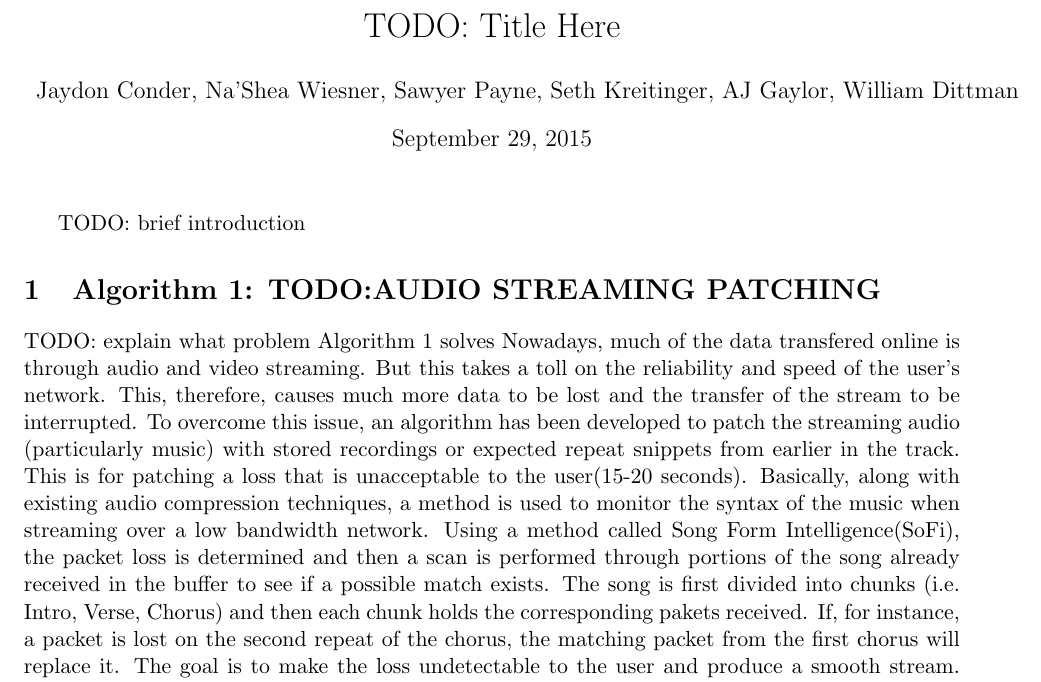
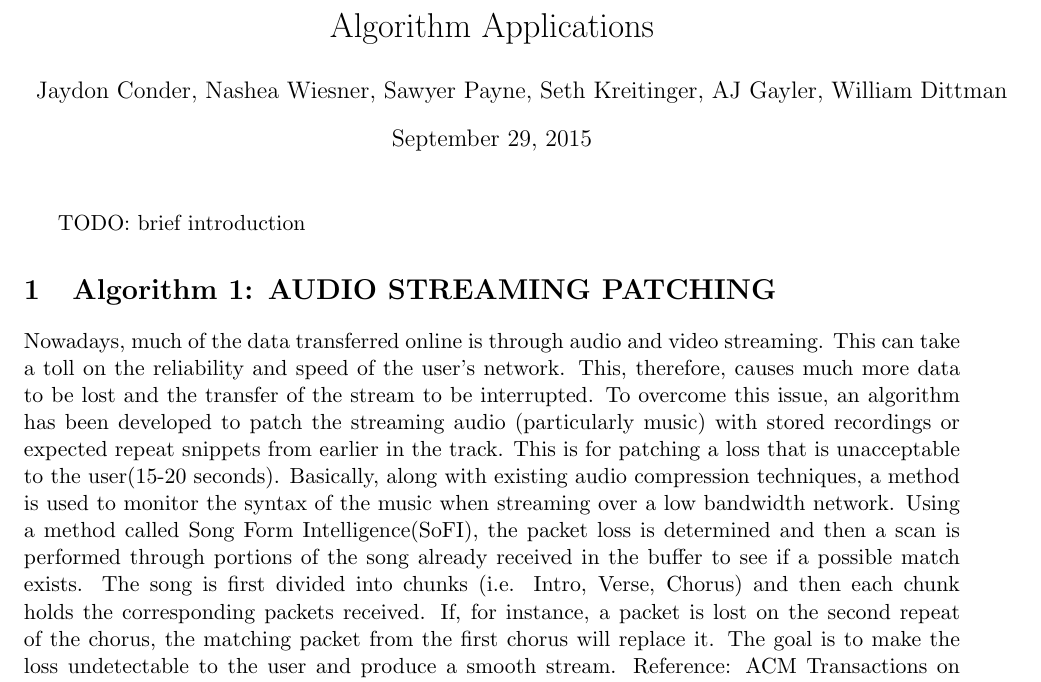
Before and after one commit to JaydonConder/Advanced-Algorithms-Part-2, a LaTeX document (P02-groupN.tex): part of the page, cut at the place of the change. Compiled offline with pdfLaTeX.

Commit message:
Minor changes. Added Title
Brief editing of the doc

```diff
--- a/P02-groupN.tex
+++ b/P02-groupN.tex
@@ -1,9 +1,10 @@
 \documentclass[11pt]{article}
 \usepackage[margin=1in]{geometry}
+\usepackage{amssymb}
 
 %opening
-\title{TODO: Title Here}
-\author{Jaydon Conder, Na’Shea Wiesner, Sawyer Payne, Seth Kreitinger, AJ Gaylor, William Dittman}
+\title{Algorithm Applications} %We can change this if anyone wants %
+\author{Jaydon Conder, Nashea Wiesner, Sawyer Payne, Seth Kreitinger, AJ Gayler, William Dittman}
 
 \begin{document}
 
@@ -11,16 +12,16 @@
 
 TODO: brief introduction
 
-\section{Algorithm 1: TODO:AUDIO STREAMING PATCHING}
-TODO: explain what problem Algorithm 1 solves
-Nowadays, much of the data transfered online is through audio and video streaming.  But this takes a toll on the
+\section{Algorithm 1: AUDIO STREAMING PATCHING}
+%TODO: explain what problem Algorithm 1 solves %
+Nowadays, much of the data transferred online is through audio and video streaming. This can take a toll on the
 reliability and speed of the user's network.  This, therefore, causes much more data to be lost and the transfer
 of the stream to be interrupted.  To overcome this issue, an algorithm has been developed to patch the streaming
 audio (particularly music) with stored recordings or expected repeat snippets from earlier in the track.  This
 is for patching a loss that is unacceptable to the user(15-20 seconds).  Basically, along with existing audio compression
 techniques, a method is used to monitor the syntax of the music when streaming over a low bandwidth network.
-Using a method called Song Form Intelligence(SoFi), the packet loss is determined and then a scan is performed through portions of the song already received in the buffer to see if a possible match exists.  The song is first divided into chunks (i.e.
-Intro, Verse, Chorus)  and then each chunk holds the corresponding pakets received.  If, for instance, a packet is lost
+Using a method called Song Form Intelligence(SoFI), the packet loss is determined and then a scan is performed through portions of the song already received in the buffer to see if a possible match exists.  The song is first divided into chunks (i.e.
+Intro, Verse, Chorus)  and then each chunk holds the corresponding packets received.  If, for instance, a packet is lost
 on the second repeat of the chorus, the matching packet from the first chorus will replace it.  The goal is to make
 the loss undetectable to the user and produce a smooth stream.
 Reference: ACM Transactions on Intelligent Systems and Technology, Vol. 6, No. 2, Article 25, Publication date: March 2015.
```
Also changed, not shown: P02-groupN.pdf, P02-groupN.tex (1 more changed lines), 3 other files.
